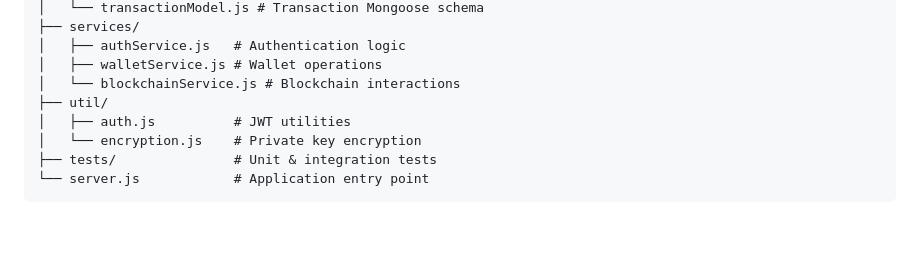
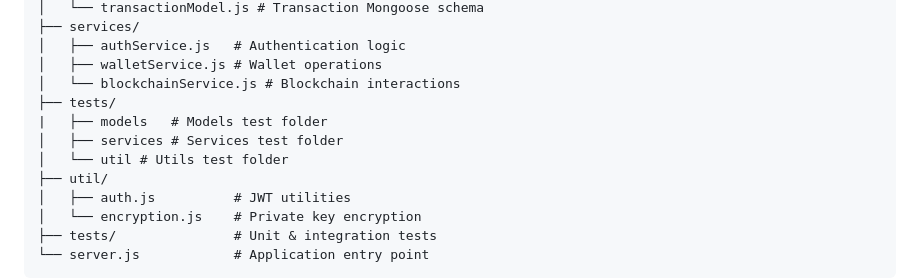
Before and after one commit to Tope-stack/eazipay-mini-wallet, a Markdown page: README.md, the part around the change. Drawn GitHub-style; blank space fills up the shorter version.

```diff
--- a/README.md
+++ b/README.md
@@ -371,6 +371,10 @@ src/
 │   ├── authService.js   # Authentication logic
 │   ├── walletService.js # Wallet operations
 │   └── blockchainService.js # Blockchain interactions
+├── tests/
+|   ├── models   # Models test folder
+│   ├── services # Services test folder
+│   └── util # Utils test folder
 ├── util/
 │   ├── auth.js          # JWT utilities
 │   └── encryption.js    # Private key encryption
```
